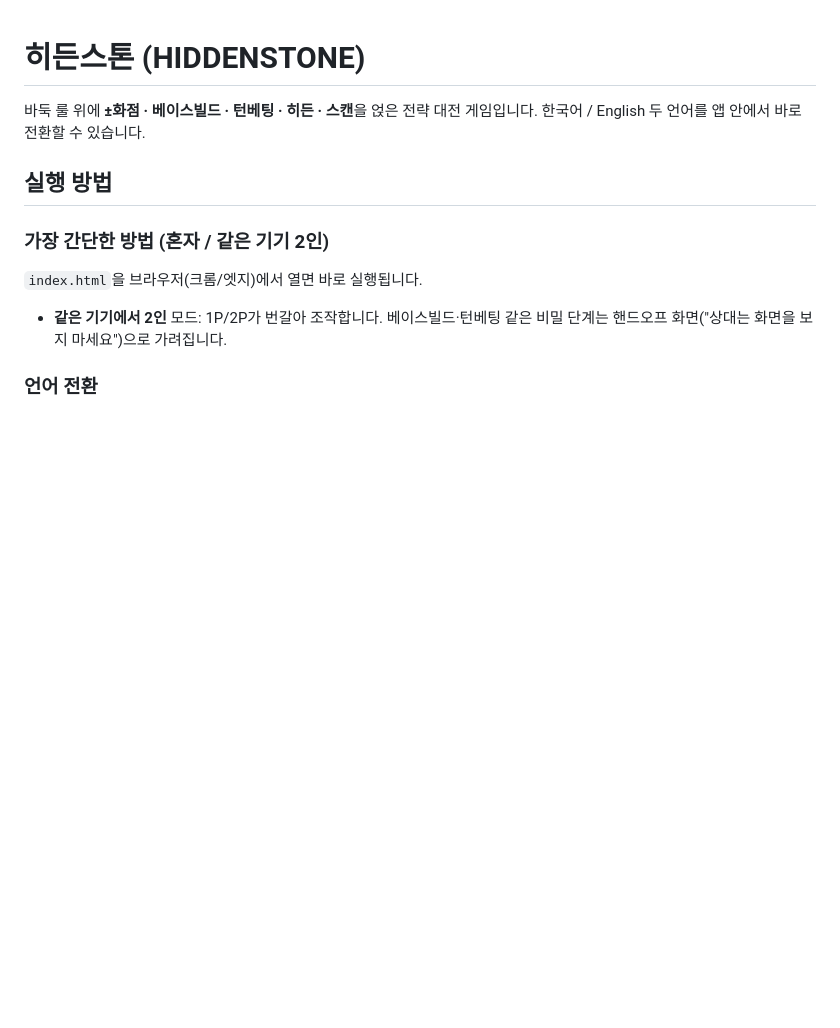
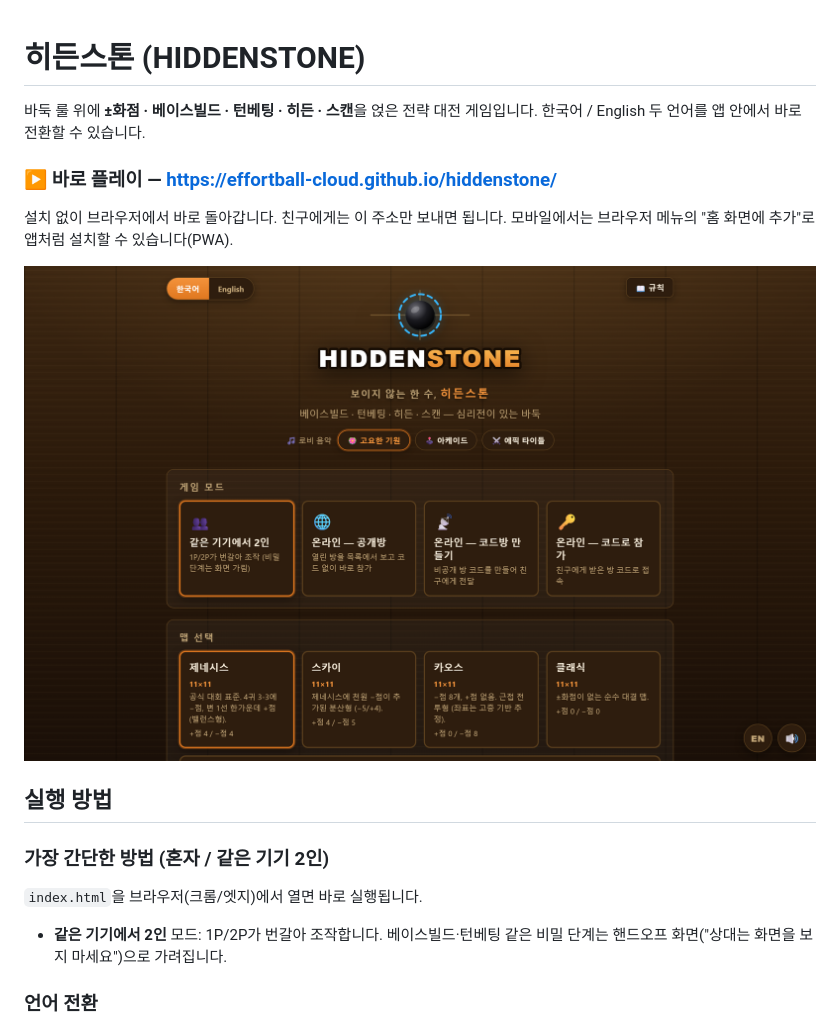
Before and after one commit to effortball-cloud/hiddenstone, a Markdown page: README.md, the part around the change. Rendered like a GitHub page; blank space fills up the shorter version.

Commit message:
README에 배포 주소·스크린샷 추가
GitHub Pages 배포 완료: https://effortball-cloud.github.io/hiddenstone/

Co-Authored-By: Claude Opus 5 <noreply@anthropic.com>

```diff
--- a/README.md
+++ b/README.md
@@ -2,6 +2,13 @@
 
 바둑 룰 위에 **±화점 · 베이스빌드 · 턴베팅 · 히든 · 스캔**을 얹은 전략 대전 게임입니다.
 한국어 / English 두 언어를 앱 안에서 바로 전환할 수 있습니다.
+
+### ▶ 바로 플레이 — <https://effortball-cloud.github.io/hiddenstone/>
+
+설치 없이 브라우저에서 바로 돌아갑니다. 친구에게는 이 주소만 보내면 됩니다.
+모바일에서는 브라우저 메뉴의 "홈 화면에 추가"로 앱처럼 설치할 수 있습니다(PWA).
+
+![로비](screenshots/01-lobby-ko.png)
 
 ## 실행 방법
 
```
